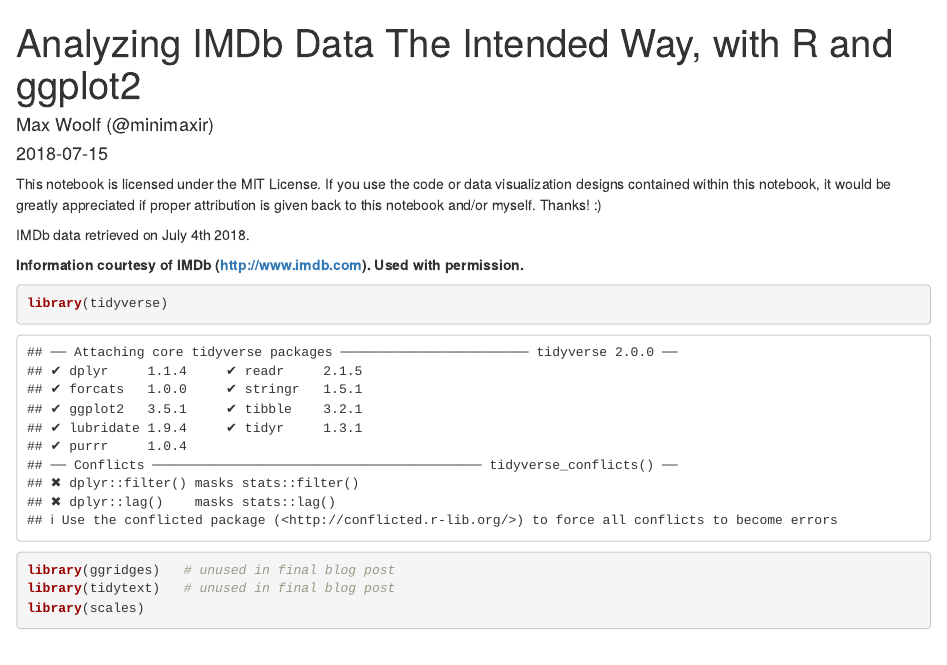
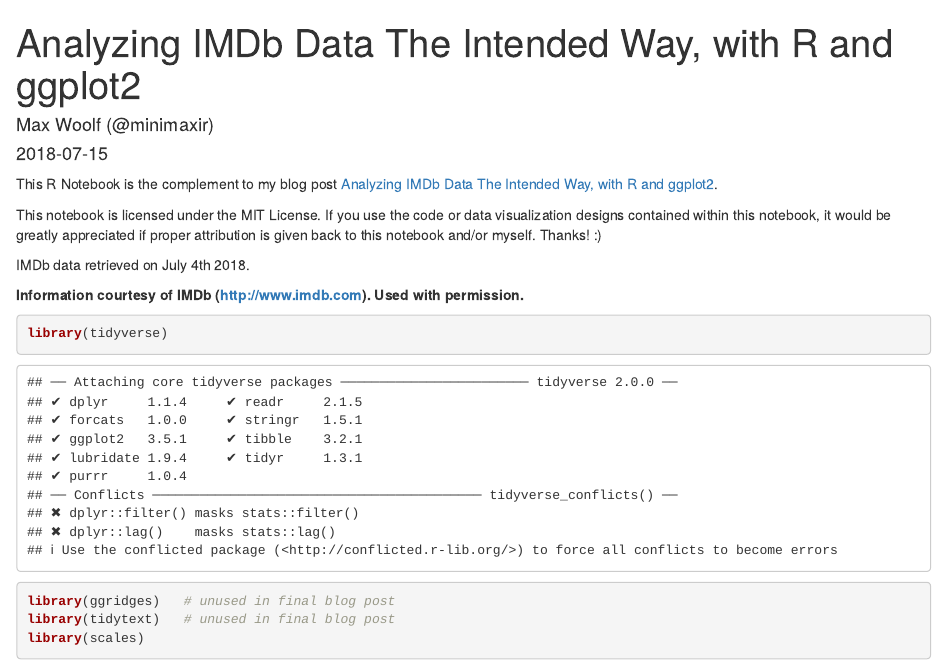
Before and after one commit to minimaxir/imdb-data-analysis, an R Markdown document (imdb_analysis.Rmd): the page in a window 1100 px wide, from its top. Rendered offline with R 4.5, knitr and Pandoc, with nearby package versions; some code elsewhere in the file could not run offline.

Commit message:
Add link to blog post

```diff
--- a/imdb_analysis.Rmd
+++ b/imdb_analysis.Rmd
@@ -10,6 +10,8 @@
     theme: spacelab
     toc: True
 ---
+
+This R Notebook is the complement to my blog post [Analyzing IMDb Data The Intended Way, with R and ggplot2](http://minimaxir.com/2018/07/imdb-data-analysis/).
 
 This notebook is licensed under the MIT License. If you use the code or data visualization designs contained within this notebook, it would be greatly appreciated if proper attribution is given back to this notebook and/or myself. Thanks! :)
 
```
Also changed, not shown: imdb_analysis.Rmd (3 more changed lines).
